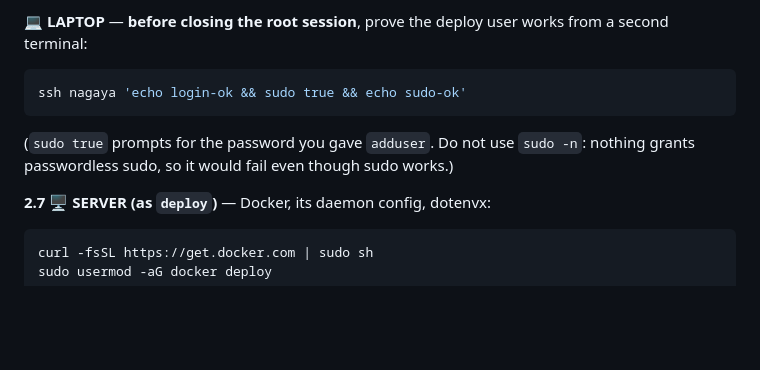
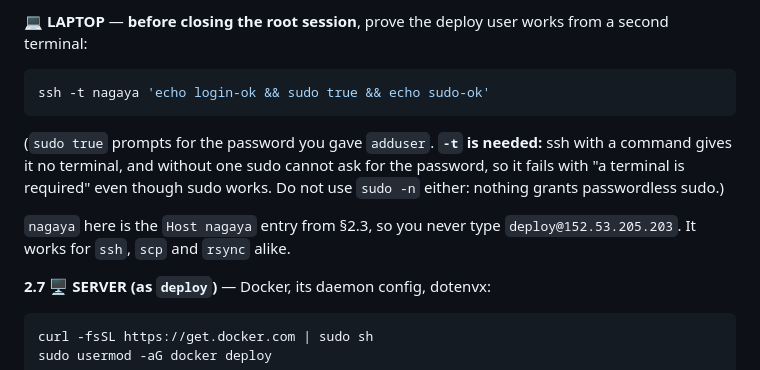
Before and after one commit to thedumebi/nagaya, a Markdown page: RUNBOOK.md, the part around the change. Rendered like a GitHub page; blank space fills up the shorter version.

Commit message:
Runbook §2.6: ssh -t so sudo can prompt for its password

````diff
--- a/RUNBOOK.md
+++ b/RUNBOOK.md
@@ -657,10 +657,15 @@ sshd -T | grep -iE '^(passwordauthentication|permitrootlogin)'
 
 💻 **LAPTOP** — **before closing the root session**, prove the deploy user works from a second terminal:
 ```bash
-ssh nagaya 'echo login-ok && sudo true && echo sudo-ok'
-```
-(`sudo true` prompts for the password you gave `adduser`. Do not use `sudo -n`:
-nothing grants passwordless sudo, so it would fail even though sudo works.)
+ssh -t nagaya 'echo login-ok && sudo true && echo sudo-ok'
+```
+(`sudo true` prompts for the password you gave `adduser`. **`-t` is needed:**
+ssh with a command gives it no terminal, and without one sudo cannot ask for
+the password, so it fails with "a terminal is required" even though sudo
+works. Do not use `sudo -n` either: nothing grants passwordless sudo.)
+
+`nagaya` here is the `Host nagaya` entry from §2.3, so you never type
+`deploy@152.53.205.203`. It works for `ssh`, `scp` and `rsync` alike.
 
 **2.7** 🖥️ **SERVER (as `deploy`)** — Docker, its daemon config, dotenvx:
 ```bash
````
